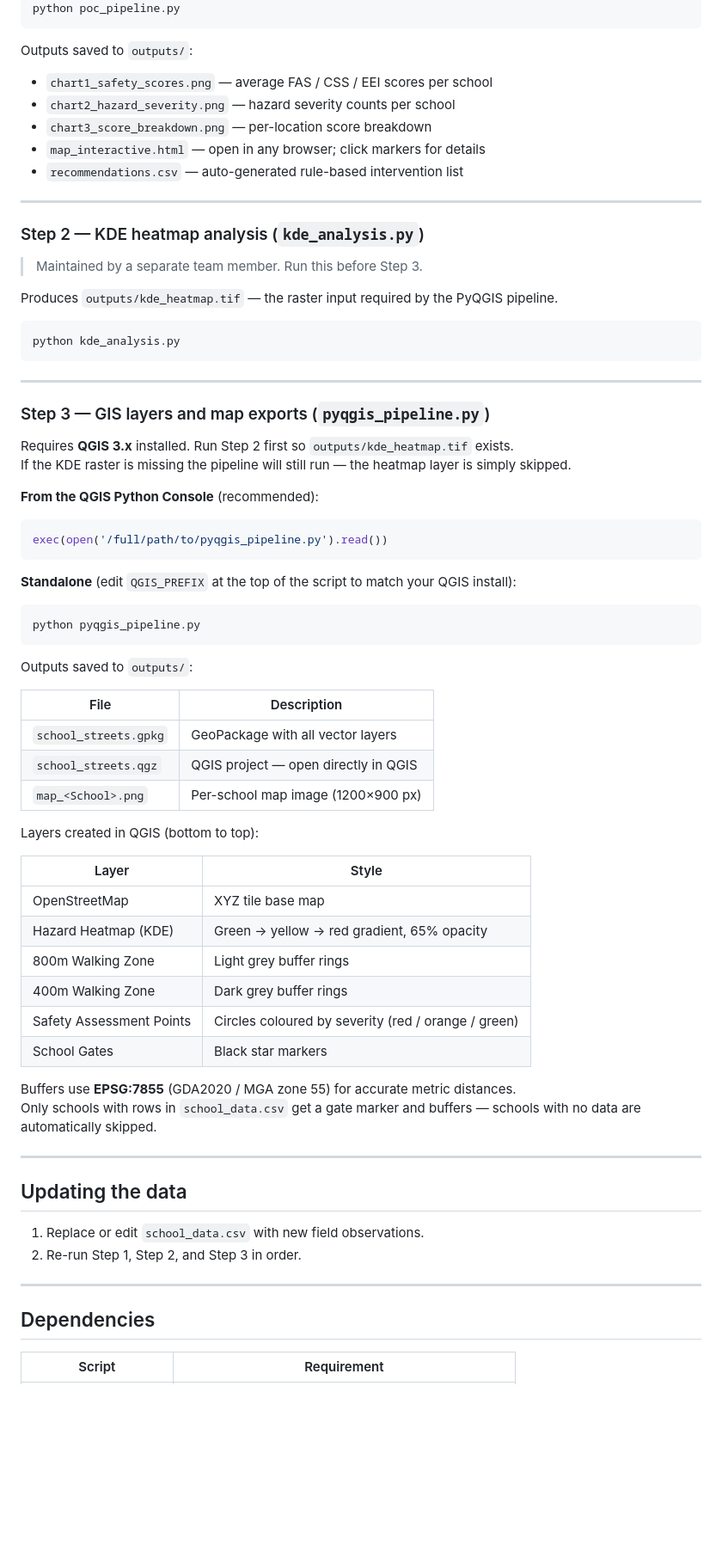
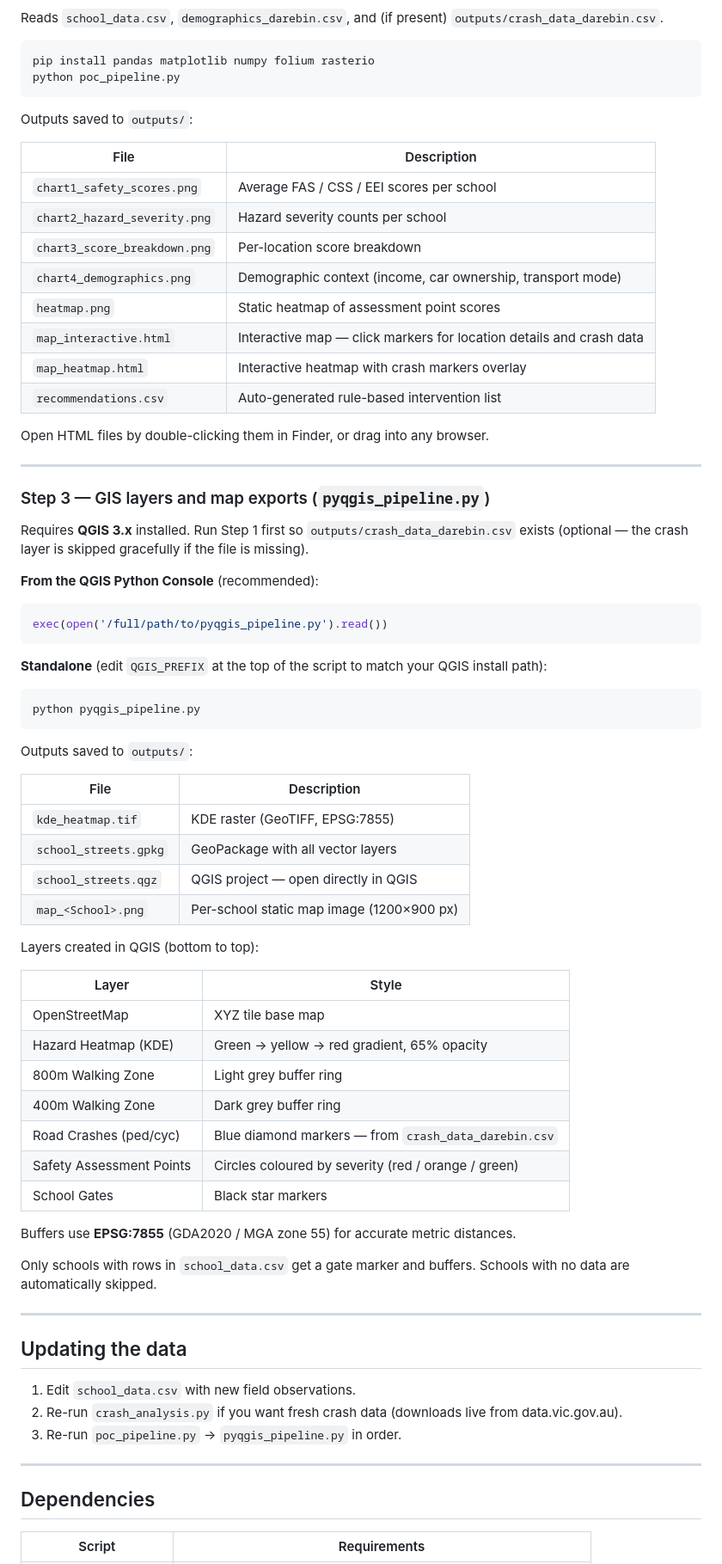
Before and after one commit to s4111078-sidd/300-000-School-Streets, a Markdown page: README.md, the part around one of its changes. Shown at 86% size. Drawn GitHub-style; blank space fills up the shorter version.

````diff
--- a/README.md
+++ b/README.md
@@ -64,38 +120,37 @@ pip install pandas matplotlib numpy folium
+Reads `school_data.csv`, `demographics_darebin.csv`, and (if present) `outputs/crash_data_darebin.csv`.
+
+```bash
+pip install pandas matplotlib numpy folium rasterio
 python poc_pipeline.py
 ```
 
 Outputs saved to `outputs/`:
-- `chart1_safety_scores.png` — average FAS / CSS / EEI scores per school
-- `chart2_hazard_severity.png` — hazard severity counts per school
-- `chart3_score_breakdown.png` — per-location score breakdown
-- `map_interactive.html` — open in any browser; click markers for details
-- `recommendations.csv` — auto-generated rule-based intervention list
 
----
+| File | Description |
+|---|---|
+| `chart1_safety_scores.png` | Average FAS / CSS / EEI scores per school |
+| `chart2_hazard_severity.png` | Hazard severity counts per school |
+| `chart3_score_breakdown.png` | Per-location score breakdown |
+| `chart4_demographics.png` | Demographic context (income, car ownership, transport mode) |
+| `heatmap.png` | Static heatmap of assessment point scores |
+| `map_interactive.html` | Interactive map — click markers for location details and crash data |
+| `map_heatmap.html` | Interactive heatmap with crash markers overlay |
+| `recommendations.csv` | Auto-generated rule-based intervention list |
 
-### Step 2 — KDE heatmap analysis (`kde_analysis.py`)
-
-> Maintained by a separate team member. Run this before Step 3.
-
-Produces `outputs/kde_heatmap.tif` — the raster input required by the PyQGIS pipeline.
-
-```bash
-python kde_analysis.py
-```
+Open HTML files by double-clicking them in Finder, or drag into any browser.
 
 ---
 
 ### Step 3 — GIS layers and map exports (`pyqgis_pipeline.py`)
 
-Requires **QGIS 3.x** installed. Run Step 2 first so `outputs/kde_heatmap.tif` exists.
-If the KDE raster is missing the pipeline will still run — the heatmap layer is simply skipped.
+Requires **QGIS 3.x** installed. Run Step 1 first so `outputs/crash_data_darebin.csv` exists (optional — the crash layer is skipped gracefully if the file is missing).
 
 **From the QGIS Python Console** (recommended):
 ```python
 exec(open('/full/path/to/pyqgis_pipeline.py').read())
 ```
 
-**Standalone** (edit `QGIS_PREFIX` at the top of the script to match your QGIS install):
+**Standalone** (edit `QGIS_PREFIX` at the top of the script to match your QGIS install path):
 ```bash
 python pyqgis_pipeline.py
 ```
@@ -104,9 +159,10 @@ Outputs saved to `outputs/`:
 
 | File | Description |
 |---|---|
+| `kde_heatmap.tif` | KDE raster (GeoTIFF, EPSG:7855) |
 | `school_streets.gpkg` | GeoPackage with all vector layers |
 | `school_streets.qgz` | QGIS project — open directly in QGIS |
-| `map_<School>.png` | Per-school map image (1200×900 px) |
+| `map_<School>.png` | Per-school static map image (1200×900 px) |
 
 Layers created in QGIS (bottom to top):
 
@@ -114,24 +170,27 @@ Layers created in QGIS (bottom to top):
 |---|---|
 | OpenStreetMap | XYZ tile base map |
 | Hazard Heatmap (KDE) | Green → yellow → red gradient, 65% opacity |
-| 800m Walking Zone | Light grey buffer rings |
-| 400m Walking Zone | Dark grey buffer rings |
+| 800m Walking Zone | Light grey buffer ring |
+| 400m Walking Zone | Dark grey buffer ring |
+| Road Crashes (ped/cyc) | Blue diamond markers — from `crash_data_darebin.csv` |
 | Safety Assessment Points | Circles coloured by severity (red / orange / green) |
 | School Gates | Black star markers |
 
 Buffers use **EPSG:7855** (GDA2020 / MGA zone 55) for accurate metric distances.
-Only schools with rows in `school_data.csv` get a gate marker and buffers — schools with no data are automatically skipped.
+
+Only schools with rows in `school_data.csv` get a gate marker and buffers. Schools with no data are automatically skipped.
 
 ---
 
 ## Updating the data
 
-1. Replace or edit `school_data.csv` with new field observations.
-2. Re-run Step 1, Step 2, and Step 3 in order.
+1. Edit `school_data.csv` with new field observations.
+2. Re-run `crash_analysis.py` if you want fresh crash data (downloads live from data.vic.gov.au).
+3. Re-run `poc_pipeline.py` → `pyqgis_pipeline.py` in order.
 
 ---
 
 ## Dependencies
 
-| Script | Requirement |
+| Script | Requirements |
 |---|---|
````
Also changed, not shown: other parts of README.md (+93 -21 lines).
